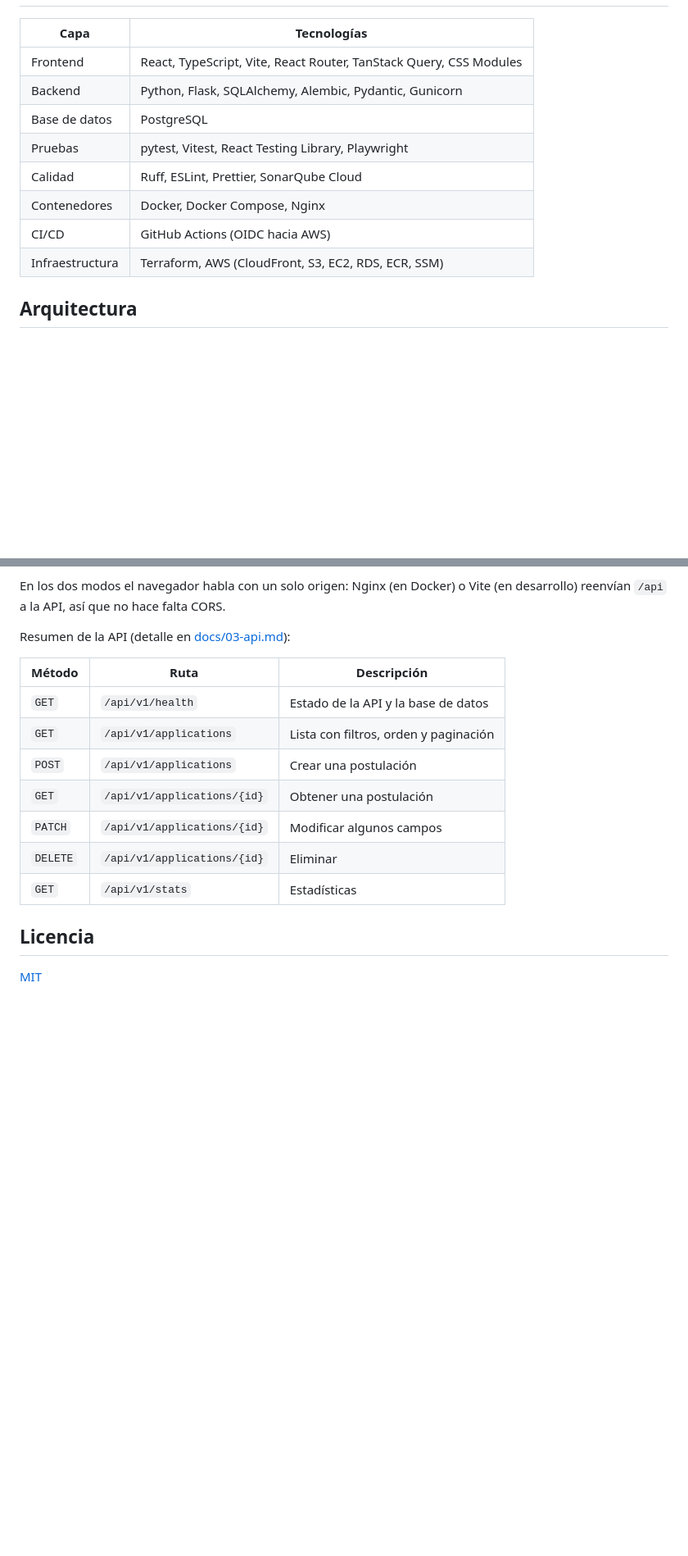
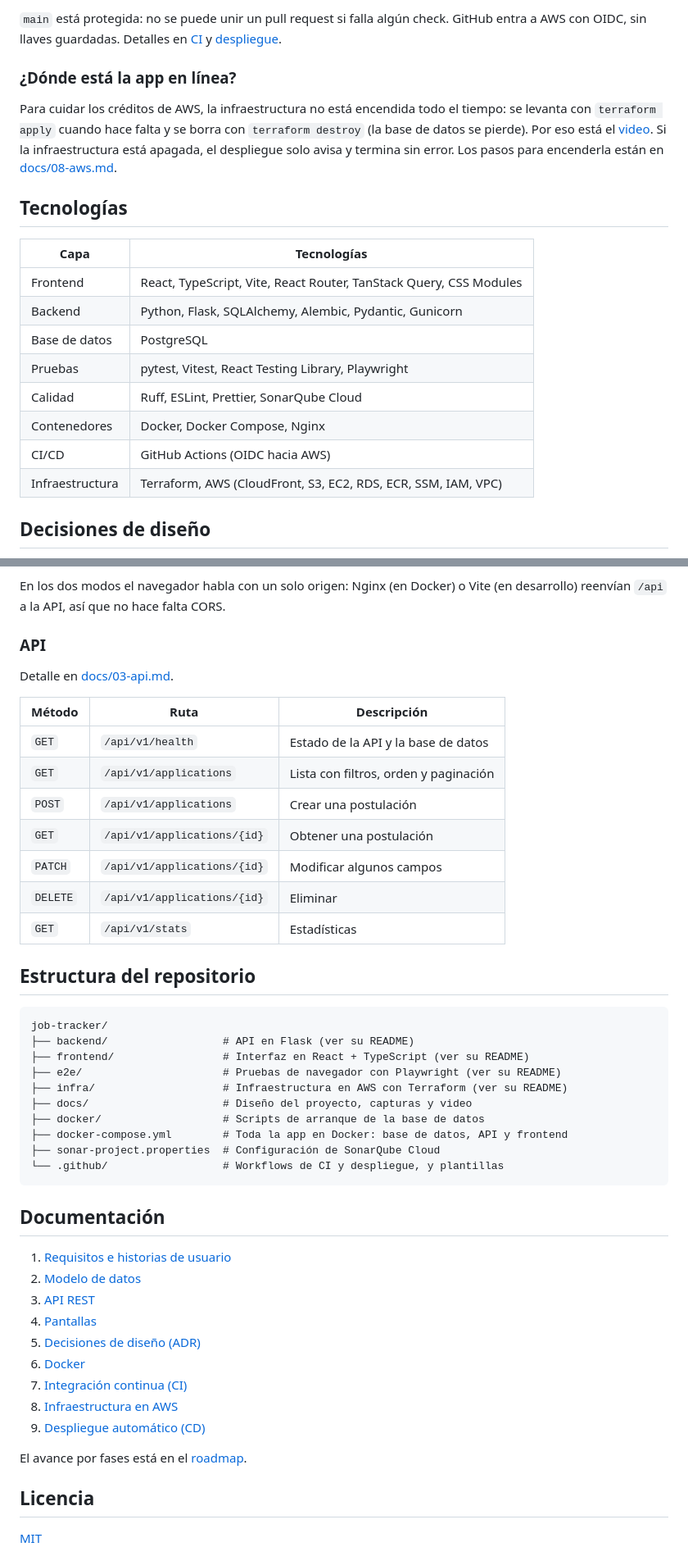
Before and after one commit to AndressOlvera/job-tracker, a Markdown page: README.md, 2 parts joined by grey strips. Shown at 82% size. GitHub-like rendering; blank space fills up the shorter version.

````diff
--- a/README.md
+++ b/README.md
@@ -19,3 +65,10 @@ Aplicación web para registrar y dar seguimiento a postulaciones de empleo y pr
+`main` está protegida: no se puede unir un pull request si falla algún check. GitHub entra a AWS con OIDC, sin llaves guardadas. Detalles en [CI](docs/07-ci.md) y [despliegue](docs/09-despliegue.md).
+
+### ¿Dónde está la app en línea?
+
+Para cuidar los créditos de AWS, la infraestructura no está encendida todo el tiempo: se levanta con `terraform apply` cuando hace falta y se borra con `terraform destroy` (la base de datos se pierde). Por eso está el [video](docs/media/job-tracker-demo.mp4). Si la infraestructura está apagada, el despliegue solo avisa y termina sin error. Los pasos para encenderla están en [docs/08-aws.md](docs/08-aws.md).
+
+## Tecnologías
 
 | Capa | Tecnologías |
 |---|---|
@@ -26,7 +79,7 @@ Aplicación web para registrar y dar seguimiento a postulaciones de empleo y pr
 | Calidad | Ruff, ESLint, Prettier, SonarQube Cloud |
 | Contenedores | Docker, Docker Compose, Nginx |
 | CI/CD | GitHub Actions (OIDC hacia AWS) |
-| Infraestructura | Terraform, AWS (CloudFront, S3, EC2, RDS, ECR, SSM) |
+| Infraestructura | Terraform, AWS (CloudFront, S3, EC2, RDS, ECR, SSM, IAM, VPC) |
 
-## Arquitectura
+## Decisiones de diseño
 
@@ -86,7 +109,9 @@ Para programar con recarga automática al guardar, se usa el modo desarrollo: la
 
 En los dos modos el navegador habla con un solo origen: Nginx (en Docker) o Vite (en desarrollo) reenvían `/api` a la API, así que no hace falta CORS.
 
-Resumen de la API (detalle en [docs/03-api.md](docs/03-api.md)):
+### API
+
+Detalle en [docs/03-api.md](docs/03-api.md).
 
 | Método | Ruta | Descripción |
 |---|---|---|
@@ -98,6 +123,35 @@ Resumen de la API (detalle en [docs/03-api.md](docs/03-api.md)):
 | `DELETE` | `/api/v1/applications/{id}` | Eliminar |
 | `GET` | `/api/v1/stats` | Estadísticas |
 
+## Estructura del repositorio
+
+```
+job-tracker/
+├── backend/                  # API en Flask (ver su README)
+├── frontend/                 # Interfaz en React + TypeScript (ver su README)
+├── e2e/                      # Pruebas de navegador con Playwright (ver su README)
+├── infra/                    # Infraestructura en AWS con Terraform (ver su README)
+├── docs/                     # Diseño del proyecto, capturas y video
+├── docker/                   # Scripts de arranque de la base de datos
+├── docker-compose.yml        # Toda la app en Docker: base de datos, API y frontend
+├── sonar-project.properties  # Configuración de SonarQube Cloud
+└── .github/                  # Workflows de CI y despliegue, y plantillas
+```
+
+## Documentación
+
+1. [Requisitos e historias de usuario](docs/01-requisitos.md)
+2. [Modelo de datos](docs/02-modelo-de-datos.md)
+3. [API REST](docs/03-api.md)
+4. [Pantallas](docs/04-pantallas.md)
+5. [Decisiones de diseño (ADR)](docs/05-decisiones.md)
+6. [Docker](docs/06-docker.md)
+7. [Integración continua (CI)](docs/07-ci.md)
+8. [Infraestructura en AWS](docs/08-aws.md)
+9. [Despliegue automático (CD)](docs/09-despliegue.md)
+
+El avance por fases está en el [roadmap](ROADMAP.md).
+
 ## Licencia
 
 [MIT](LICENSE)
````
Also changed, not shown: other parts of README.md (+60 -44 lines), ROADMAP.md (+5 -3 lines), docs/media/demo.gif (added), docs/media/estadisticas.png (added), docs/media/lista.png (added), docs/media/movil-estadisticas.png (added), docs/media/movil-lista.png (added), 2 other files.
